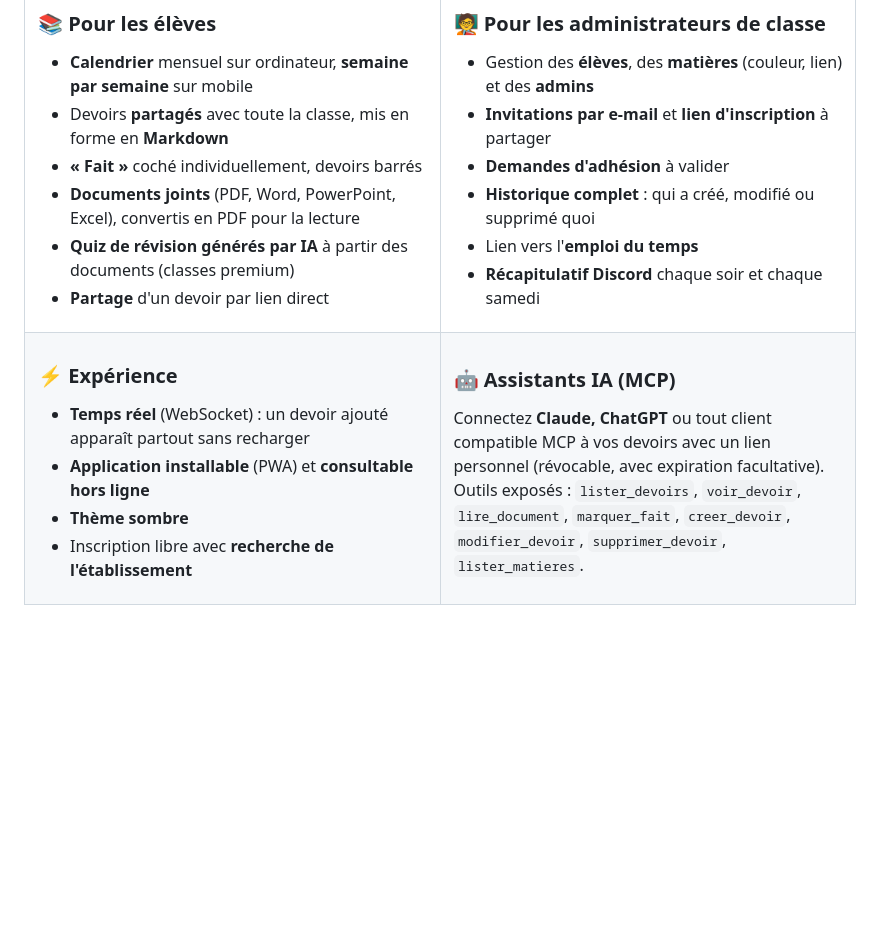
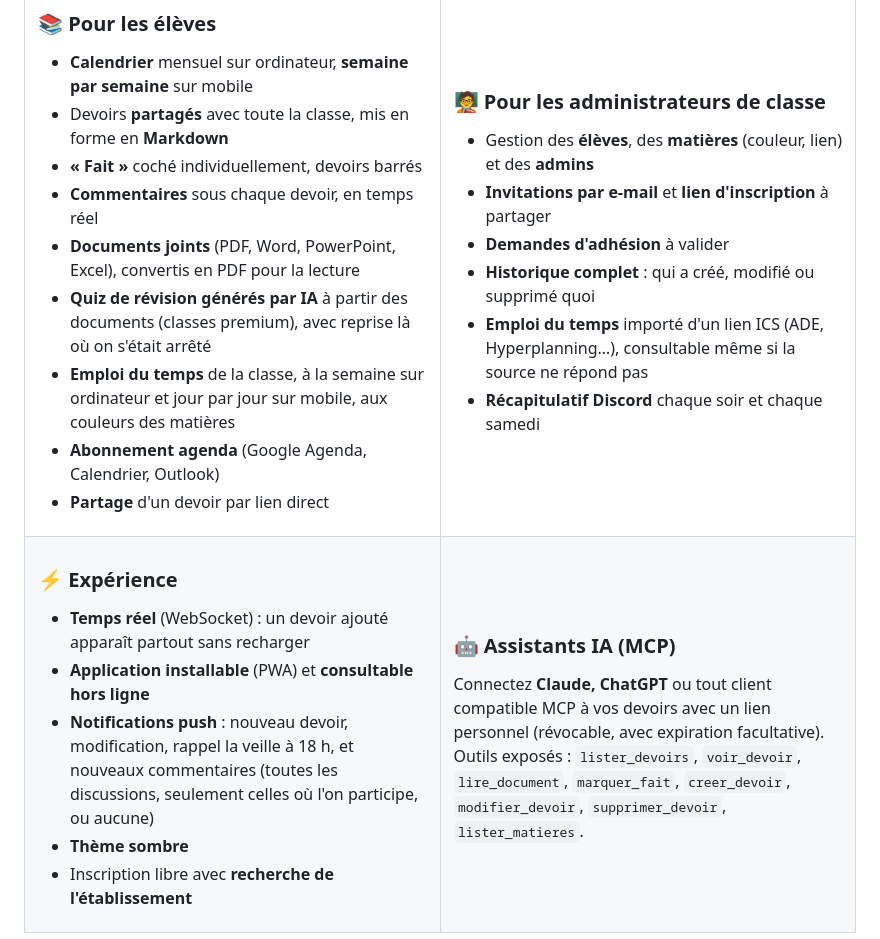
Before and after one commit to ENIV-ENT/ENIV, a Markdown page: README.md, the part around one of its changes. Drawn GitHub-style; blank space fills up the shorter version.

```diff
--- a/README.md
+++ b/README.md
@@ -31,8 +31,11 @@ et l'appli s'installe sur le téléphone comme une application native.
 - **Calendrier** mensuel sur ordinateur, **semaine par semaine** sur mobile
 - Devoirs **partagés** avec toute la classe, mis en forme en **Markdown**
 - **« Fait »** coché individuellement, devoirs barrés
+- **Commentaires** sous chaque devoir, en temps réel
 - **Documents joints** (PDF, Word, PowerPoint, Excel), convertis en PDF pour la lecture
-- **Quiz de révision générés par IA** à partir des documents (classes premium)
+- **Quiz de révision générés par IA** à partir des documents (classes premium), avec reprise là où on s'était arrêté
+- **Emploi du temps** de la classe, à la semaine sur ordinateur et jour par jour sur mobile, aux couleurs des matières
+- **Abonnement agenda** (Google Agenda, Calendrier, Outlook)
 - **Partage** d'un devoir par lien direct
 
 </td>
@@ -43,7 +46,7 @@ et l'appli s'installe sur le téléphone comme une application native.
 - **Invitations par e-mail** et **lien d'inscription** à partager
 - **Demandes d'adhésion** à valider
 - **Historique complet** : qui a créé, modifié ou supprimé quoi
-- Lien vers l'**emploi du temps**
+- **Emploi du temps** importé d'un lien ICS (ADE, Hyperplanning…), consultable même si la source ne répond pas
 - **Récapitulatif Discord** chaque soir et chaque samedi
 
 </td>
@@ -54,6 +57,7 @@ et l'appli s'installe sur le téléphone comme une application native.
 ### ⚡ Expérience
 - **Temps réel** (WebSocket) : un devoir ajouté apparaît partout sans recharger
 - **Application installable** (PWA) et **consultable hors ligne**
+- **Notifications push** : nouveau devoir, modification, rappel la veille à 18 h, et nouveaux commentaires (toutes les discussions, seulement celles où l'on participe, ou aucune)
 - **Thème sombre**
 - Inscription libre avec **recherche de l'établissement**
 
```
Also changed, not shown: other parts of README.md (+15 -13 lines), docs/images/apercus/progression.png (deleted), docs/images/emploi-du-temps-mobile.png (added), docs/images/emploi-du-temps.png (added).
